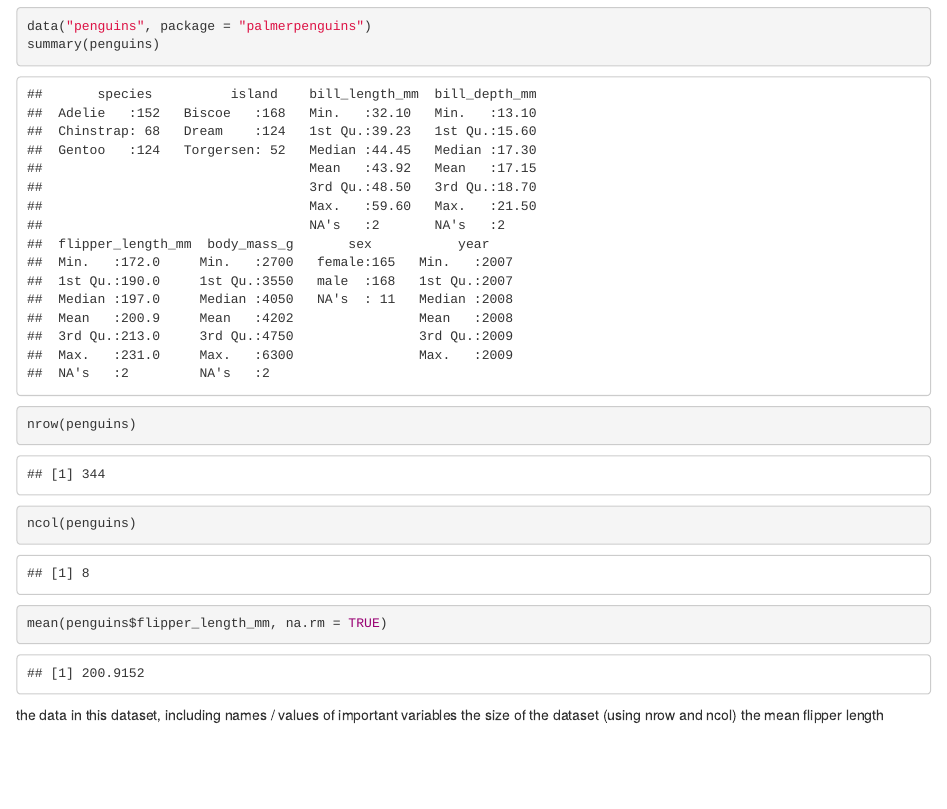
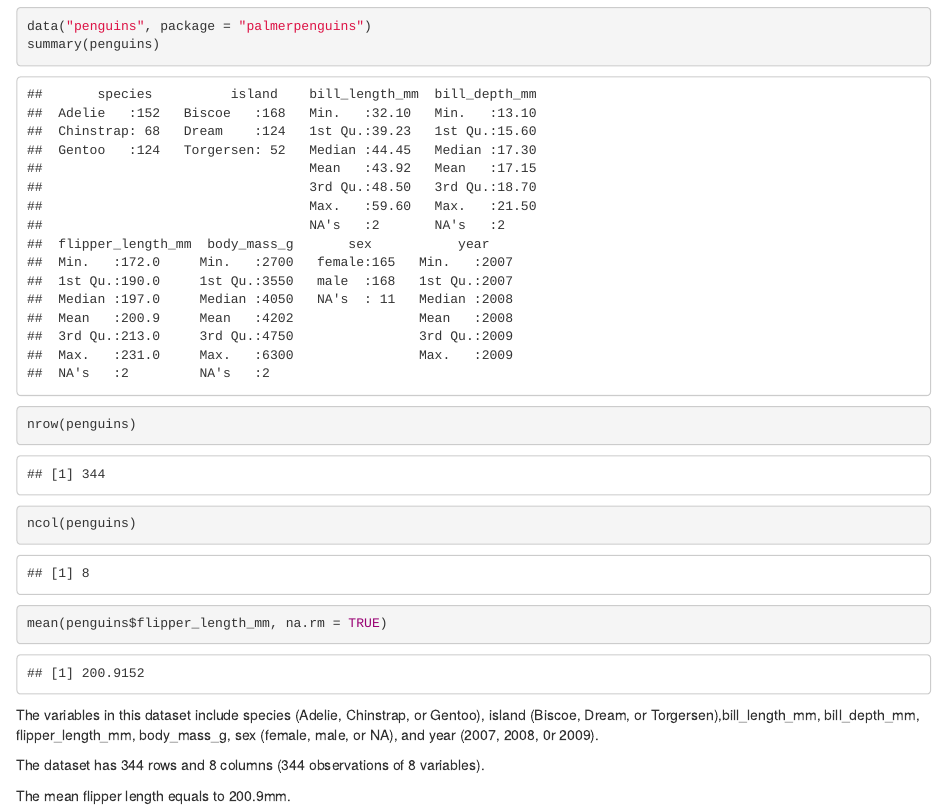
Before and after one commit to tl3279/p8105_hw1_tl3279, an R Markdown document (p8105_hw1_tl3279.Rmd): the page in a window 1100 px wide, from 210 px down. Rendered offline with R 4.5, knitr and Pandoc, with nearby package versions.

Commit message:
Complete the short description

````diff
--- a/p8105_hw1_tl3279.Rmd
+++ b/p8105_hw1_tl3279.Rmd
@@ -20,6 +20,8 @@ nrow(penguins)
 ncol(penguins)
 mean(penguins$flipper_length_mm, na.rm = TRUE)
 ```
-the data in this dataset, including names / values of important variables
-the size of the dataset (using nrow and ncol)
-the mean flipper length
+The variables in this dataset include species (Adelie, Chinstrap, or Gentoo), island (Biscoe, Dream, or Torgersen),bill_length_mm, bill_depth_mm, flipper_length_mm, body_mass_g, sex (female, male, or NA), and year (2007, 2008, 0r 2009).
+
+The dataset has 344 rows and 8 columns (344 observations of 8 variables).
+
+The mean flipper length equals to 200.9mm.
````
